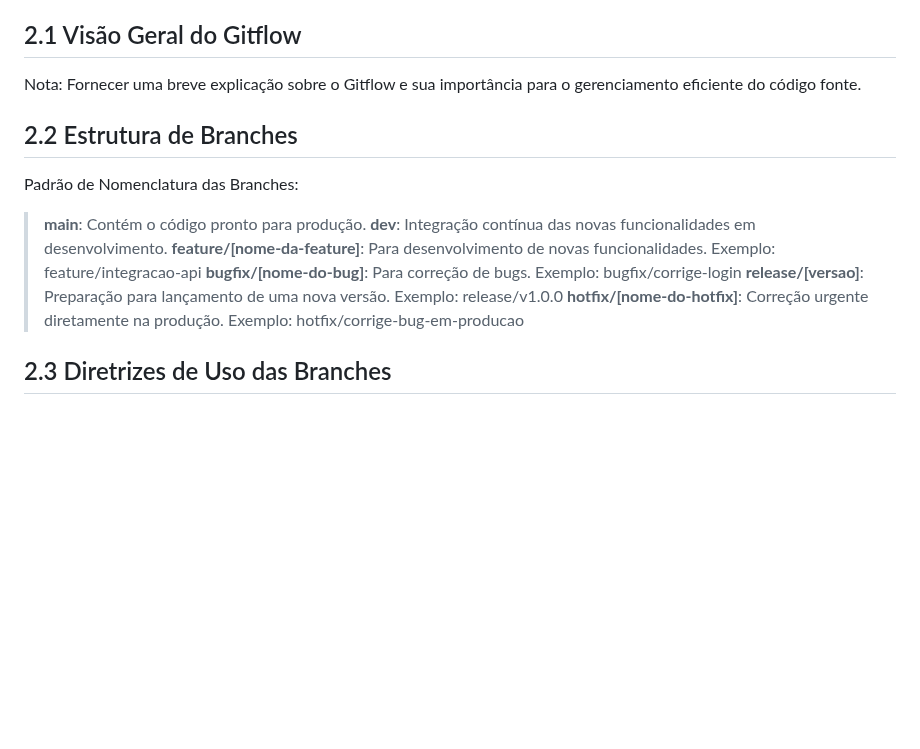
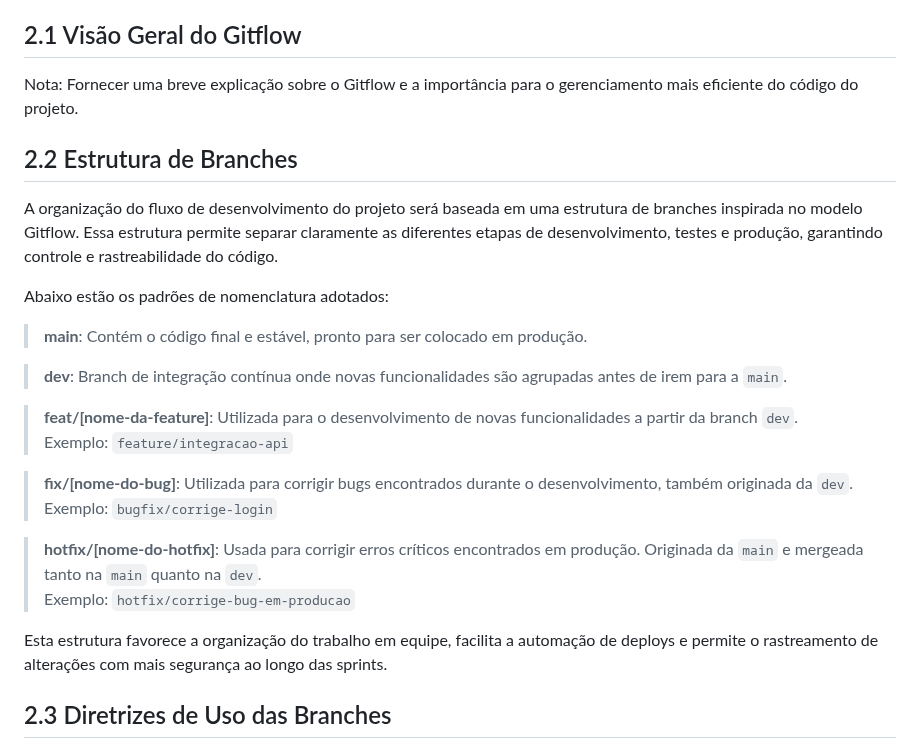
Before and after one commit to balb-0/DIANA, a Markdown page: documentos/GestaoConfiguracao.md, the part around the change. GitHub-like rendering; blank space fills up the shorter version.

Commit message:
docs: adiciona guia de estrutura de branches

```diff
--- a/documentos/GestaoConfiguracao.md
+++ b/documentos/GestaoConfiguracao.md
@@ -49,17 +49,28 @@ Este documento estabelece diretrizes claras para a utilização de boas prática
 _conteúdo_
 
 ## 2.1 Visão Geral do Gitflow
-Nota: Fornecer uma breve explicação sobre o Gitflow e sua importância para o gerenciamento eficiente do código fonte.
+Nota: Fornecer uma breve explicação sobre o Gitflow e a importância para o gerenciamento mais eficiente do código do projeto.
 
 ## 2.2 Estrutura de Branches
-Padrão de Nomenclatura das Branches:
 
-> **main**: Contém o código pronto para produção.
-> **dev**: Integração contínua das novas funcionalidades em desenvolvimento.
-> **feature/[nome-da-feature]**: Para desenvolvimento de novas funcionalidades. Exemplo: feature/integracao-api
-> **bugfix/[nome-do-bug]**: Para correção de bugs. Exemplo: bugfix/corrige-login
-> **release/[versao]**: Preparação para lançamento de uma nova versão. Exemplo: release/v1.0.0
-> **hotfix/[nome-do-hotfix]**: Correção urgente diretamente na produção. Exemplo: hotfix/corrige-bug-em-producao
+A organização do fluxo de desenvolvimento do projeto será baseada em uma estrutura de branches inspirada no modelo Gitflow. Essa estrutura permite separar claramente as diferentes etapas de desenvolvimento, testes e produção, garantindo controle e rastreabilidade do código.
+
+Abaixo estão os padrões de nomenclatura adotados:
+
+> **main**: Contém o código final e estável, pronto para ser colocado em produção.
+
+> **dev**: Branch de integração contínua onde novas funcionalidades são agrupadas antes de irem para a `main`.
+
+> **feat/[nome-da-feature]**: Utilizada para o desenvolvimento de novas funcionalidades a partir da branch `dev`.
+Exemplo: `feature/integracao-api`
+
+> **fix/[nome-do-bug]**: Utilizada para corrigir bugs encontrados durante o desenvolvimento, também originada da `dev`.
+Exemplo: `bugfix/corrige-login`
+
+> **hotfix/[nome-do-hotfix]**: Usada para corrigir erros críticos encontrados em produção. Originada da `main` e mergeada tanto na `main` quanto na `dev`.
+Exemplo: `hotfix/corrige-bug-em-producao`
+
+Esta estrutura favorece a organização do trabalho em equipe, facilita a automação de deploys e permite o rastreamento de alterações com mais segurança ao longo das sprints.
 
 ## 2.3 Diretrizes de Uso das Branches
 - Cada nova funcionalidade deve ser desenvolvida em uma branch de feature criada a partir da branch develop.
```
